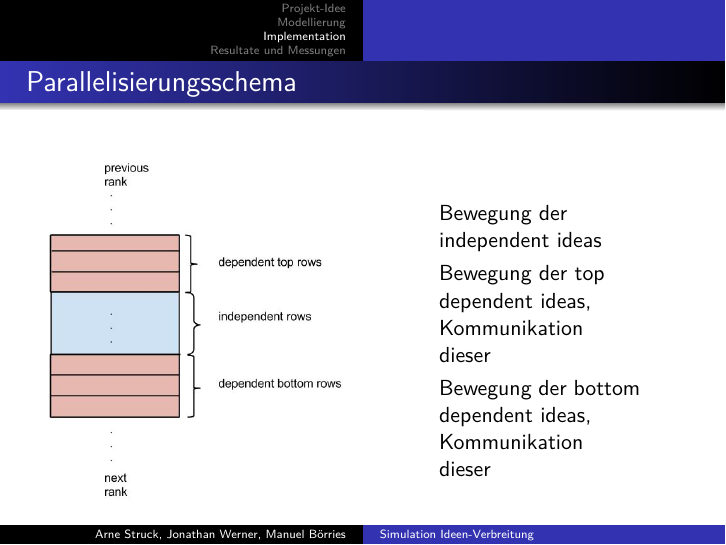
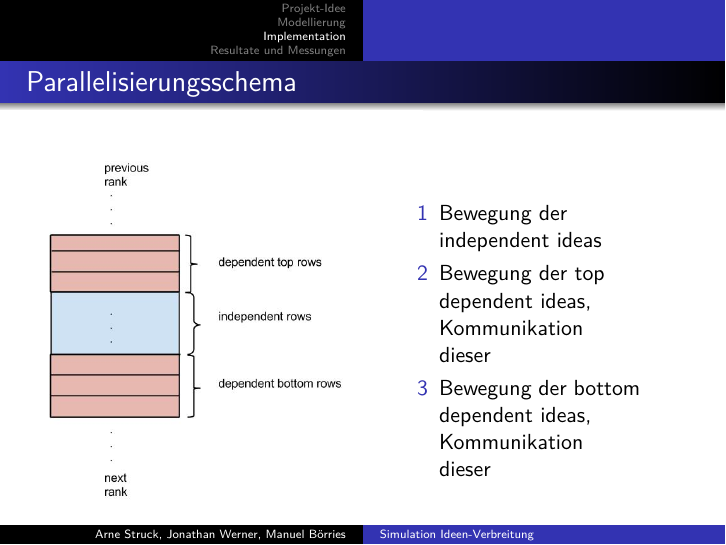
Before and after one commit to Arnatar/ideas-papo2014, LaTeX slides (presentation/presentation.tex, which reads presentation/finalPresentation/3implementation.tex): page 14 of 20. Compiled offline with pdfLaTeX.

Commit message:
numbers you know where

```diff
--- a/presentation/finalPresentation/3implementation.tex
+++ b/presentation/finalPresentation/3implementation.tex
@@ -17,11 +17,11 @@ placeholder
 	\begin{picture}(0,230)
 		\put(-120,0){\includegraphics[height=8cm]{finalPresentation/pics/dependent-rows.jpg}}
 		\put(170,180){\begin{minipage}[t]{0.4\linewidth}{
-			\begin{enumerate}
-				\item[] Bewegung der independent ideas
-				\item[] Bewegung der top dependent ideas, Kommunikation dieser
-				\item[] Bewegung der bottom dependent ideas, Kommunikation dieser
-			\end{enumerate}
+			\begin{itemize}
+				\item[1] Bewegung der independent ideas
+				\item[2] Bewegung der top dependent ideas, Kommunikation dieser
+				\item[3] Bewegung der bottom dependent ideas, Kommunikation dieser
+			\end{itemize}
 			}
 		\end{minipage}}
 	\end{picture}
```
Also changed, not shown: presentation/presentation.pdf.
